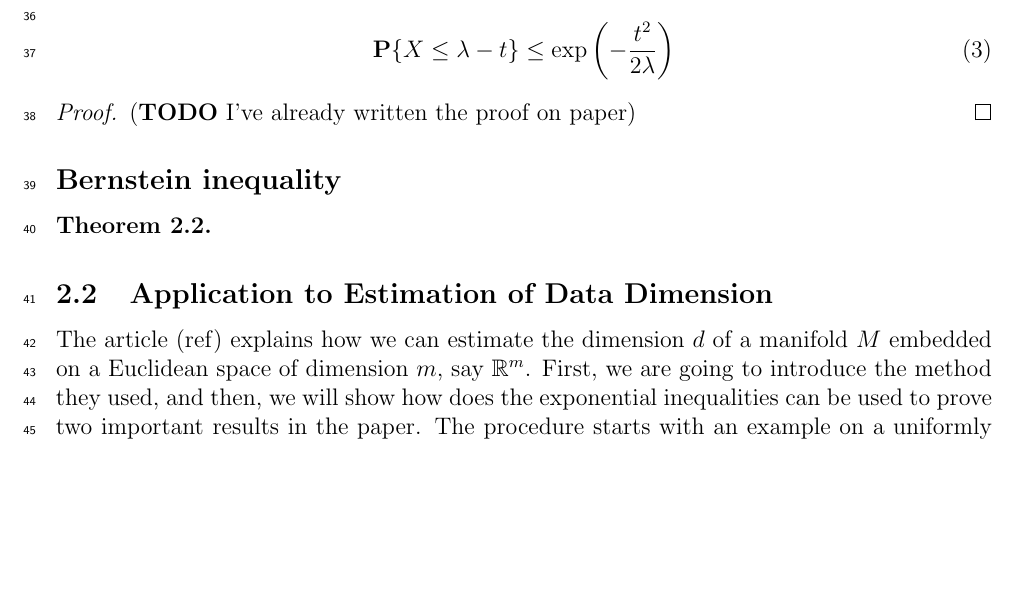
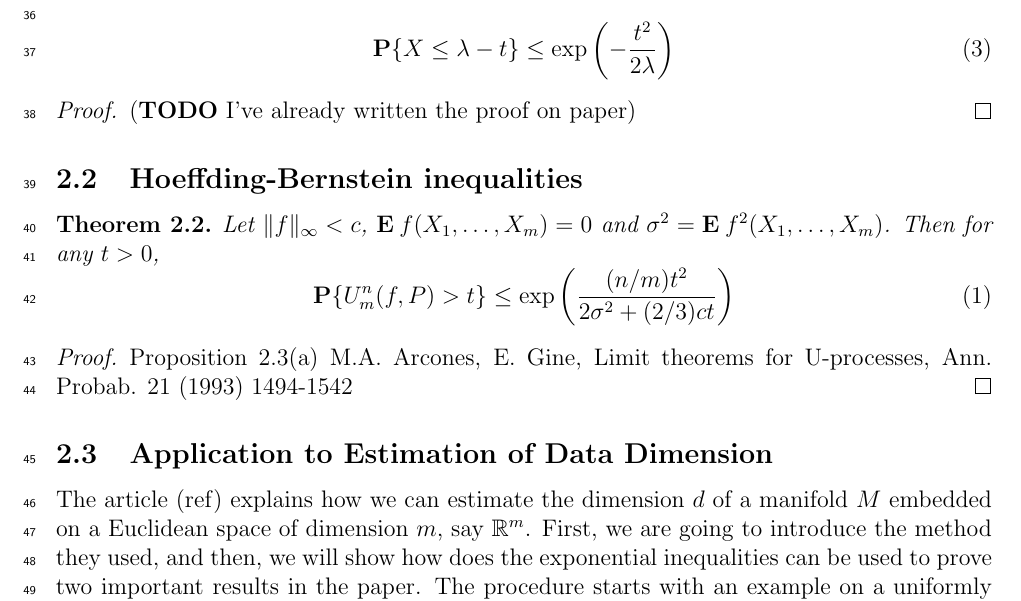
Before and after one commit to martinprad0/Thesis, a LaTeX problem sheet (Testing/main.tex): part of page 2 of 5, cut so that both start at the same text, the shorter picture padded with empty space. Compiled offline with pdfLaTeX.

Commit message:
Work in progress

```diff
--- a/Testing/main.tex
+++ b/Testing/main.tex
@@ -144,11 +144,19 @@ Applying Markov's Inequality to $Y = e^{uX}$, we can assert that
   (\textbf{TODO} I've already written the proof on paper)
 \end{proof}
 
-\subsection*{Bernstein inequality}
+\subsection{Hoeffding-Bernstein inequalities}
 
 \begin{theorem}
+  Let $\|f\|_\infty < c$, $\E f(X_1,\ldots, X_m) = 0$ and $\sigma^2 = \E f^2(X_1,\ldots, X_m)$. Then for any $t > 0$,
+  \begin{equation}
+    \P\{U_m^n(f,P) > t\} \leq \exp \left(\frac{(n/m)t^2}{2\sigma^2 + (2/3)ct}\right)
+  \end{equation}
+\end{theorem}
 
-\end{theorem}
+\begin{proof}
+  Proposition 2.3(a) M.A. Arcones, E. Gine, Limit theorems for U-processes, Ann. Probab. 21 (1993) 1494-1542
+\end{proof}
+
 
 \subsection{Application to Estimation of Data Dimension}
 The article (ref) explains how we can estimate the dimension $d$ of a manifold $M$ embedded on a Euclidean space of dimension $m$, say $\R^m$. First, we are going to introduce the method they used, and then, we will show how does the exponential inequalities can be used to prove two important results in the paper. The procedure starts with an example on a uniformly distributed sample on a $d$-sphere $\S^{d-1} \subset \R^d$, but will be later generalized for samples of any distribution on any manifold.\\[4mm]
```
Also changed, not shown: Testing/main.pdf, 5 other files.
